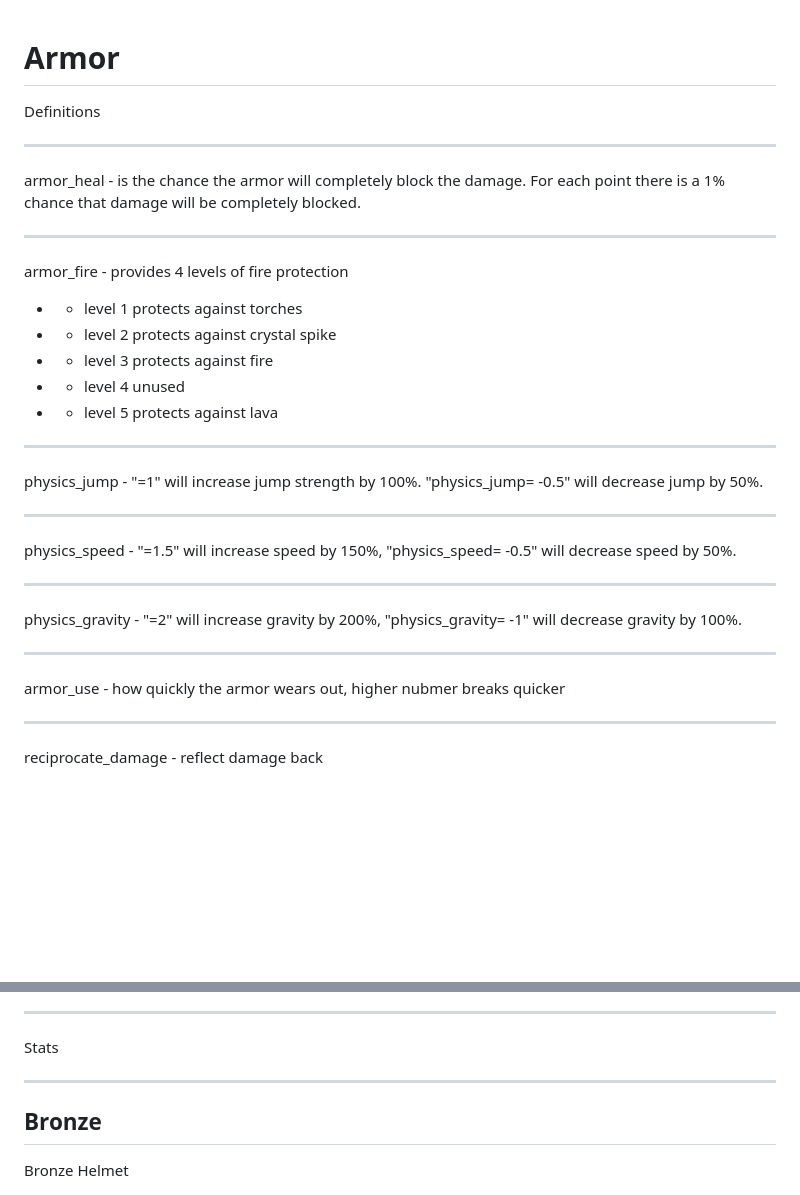
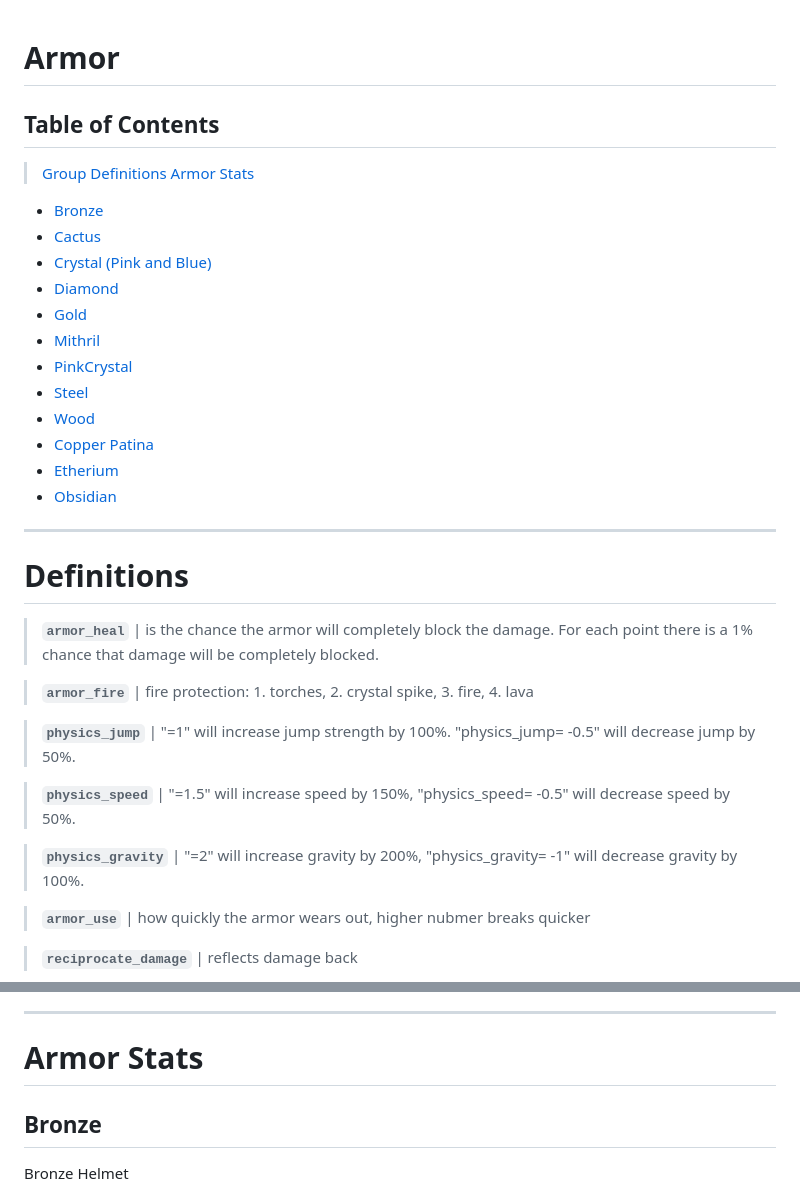
Before and after one commit to monk-afk/SquareOne, a Markdown page: armor.md, 2 parts joined by grey strips. Drawn GitHub-style; blank space fills up the shorter version.

Commit message:
better formatting

```diff
--- a/armor.md
+++ b/armor.md
@@ -1,22 +1,36 @@
 Armor
 =====
+Table of Contents
+-----------------
+> [Group Definitions](/armor.md#definitions)
+> [Armor Stats](/armor.md#armor-stats)
+  - [Bronze](/armor.md#bronze)
+  - [Cactus](/armor.md#cactus)
+  - [Crystal (Pink and Blue)](/armor.md#crystal-pink-and-blue)
+  - [Diamond](/armor.md#diamond)
+  - [Gold](/armor.md#gold)
+  - [Mithril](/armor.md#mithril)
+  - [PinkCrystal](/armor.md#pinkcrystal)
+  - [Steel](/armor.md#steel)
+  - [Wood](/armor.md#wood)
+  - [Copper Patina](/armor.md#copper-patina)
+  - [Etherium](/armor.md#etherium)
+  - [Obsidian](/armor.md#obsidian)
+
+___
 Definitions
-___
-armor_heal - is the chance the armor will completely block the damage. For each point there is a 1% chance that damage will be completely blocked.
-___
-armor_fire - provides 4 levels of fire protection
-  - - level 1 protects against torches
-  - - level 2 protects against crystal spike
-  - - level 3 protects against fire
-  - - level 4 unused
-  - - level 5 protects against lava
-___
-physics_jump - "=1" will increase jump strength by 100%. "physics_jump= -0.5" will decrease jump by 50%.
-___
-physics_speed - "=1.5" will increase speed by 150%, "physics_speed= -0.5" will decrease speed by 50%.
-___
-physics_gravity - "=2" will increase gravity by 200%, "physics_gravity= -1" will decrease gravity by 100%.
-___
-armor_use - how quickly the armor wears out, higher nubmer breaks quicker
-___
-reciprocate_damage - reflect damage back
+===========
+> **`armor_heal`** | is the chance the armor will completely block the damage. For each point there is a 1% chance that damage will be completely blocked.
+
+> **`armor_fire`** | fire protection: 1. torches, 2. crystal spike, 3. fire, 4. lava
+
+> **`physics_jump`** | "=1" will increase jump strength by 100%. "physics_jump= -0.5" will decrease jump by 50%.
+
+> **`physics_speed`** | "=1.5" will increase speed by 150%, "physics_speed= -0.5" will decrease speed by 50%.
+
+> **`physics_gravity`** | "=2" will increase gravity by 200%, "physics_gravity= -1" will decrease gravity by 100%.
+
+> **`armor_use`** | how quickly the armor wears out, higher nubmer breaks quicker
+
+> **`reciprocate_damage`** | reflects damage back
+
@@ -23,7 +38,7 @@ reciprocate_damage - reflect damage back
 ___
 
-Stats
-___
+Armor Stats
+===========
 Bronze
 ------
 Bronze Helmet
```
Also changed, not shown: other parts of armor.md (+1 -0 lines).
